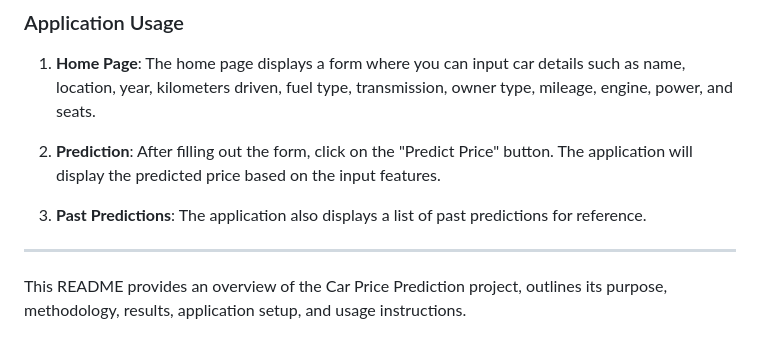
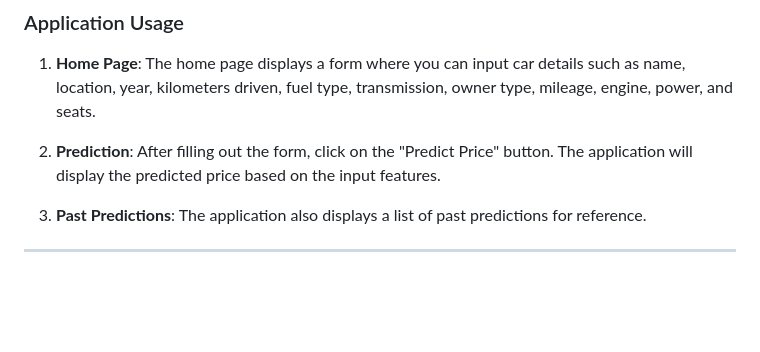
Before and after one commit to baovie4444/Car-Price-Prediction-Project, a Markdown page: README.md, the part around the change. Rendered like a GitHub page; blank space fills up the shorter version.

```diff
--- a/README.md
+++ b/README.md
@@ -161,5 +161,3 @@ A Flask web application has been created to provide an interactive interface for
    The application also displays a list of past predictions for reference.
 
 ---
-
-This README provides an overview of the Car Price Prediction project, outlines its purpose, methodology, results, application setup, and usage instructions.
```
